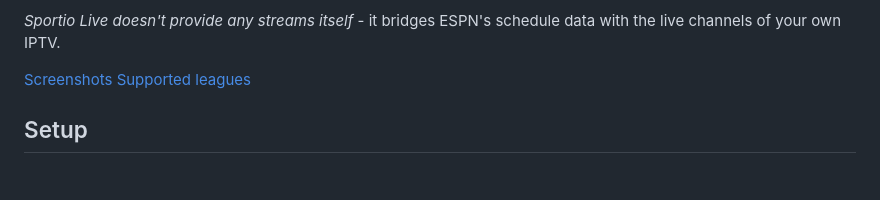
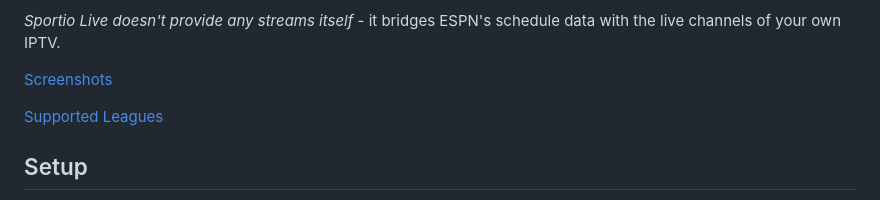
Before and after one commit to Sportio-Live/sportio-live, a Markdown page: README.md, the part around the change. Drawn GitHub-style; blank space fills up the shorter version.

```diff
--- a/README.md
+++ b/README.md
@@ -12,7 +12,8 @@ Sportio Live is a self-hosted Nuvio/Stremio addon that turns your IPTV into a li
 *Sportio Live doesn't provide any streams itself* - it bridges ESPN's schedule data with the live channels of your own IPTV.
 
 [Screenshots](#screenshots)
-[Supported leagues](#supportedleagues)
+
+[Supported Leagues](#supported-leagues)
 
 
 ## Setup
```
